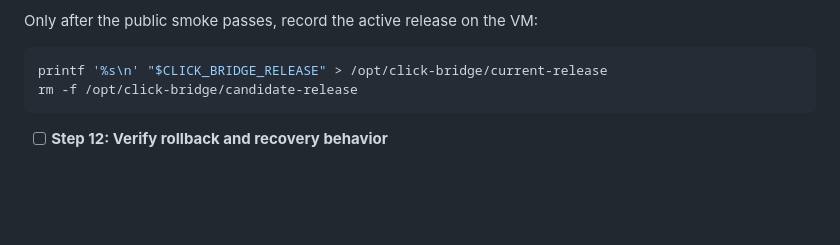
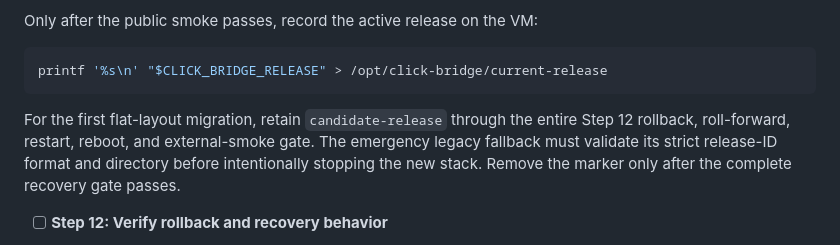
Before and after one commit to harshitagarwal2/click-bridge, a Markdown page: FINAL-PLAN.md, the part around the change. Rendered like a GitHub page; blank space fills up the shorter version.

```diff
--- a/FINAL-PLAN.md
+++ b/FINAL-PLAN.md
@@ -1999,8 +1999,13 @@ Only after the public smoke passes, record the active release on the VM:
 
 ~~~bash
 printf '%s\n' "$CLICK_BRIDGE_RELEASE" > /opt/click-bridge/current-release
-rm -f /opt/click-bridge/candidate-release
-~~~
+~~~
+
+For the first flat-layout migration, retain `candidate-release` through the
+entire Step 12 rollback, roll-forward, restart, reboot, and external-smoke gate.
+The emergency legacy fallback must validate its strict release-ID format and
+directory before intentionally stopping the new stack. Remove the marker only
+after the complete recovery gate passes.
 
 - [ ] **Step 12: Verify rollback and recovery behavior**
 
```
Also changed, not shown: docs/oci-deployment.md (+10 -1 lines), docs/oci-recovery.md (+7 -0 lines).
